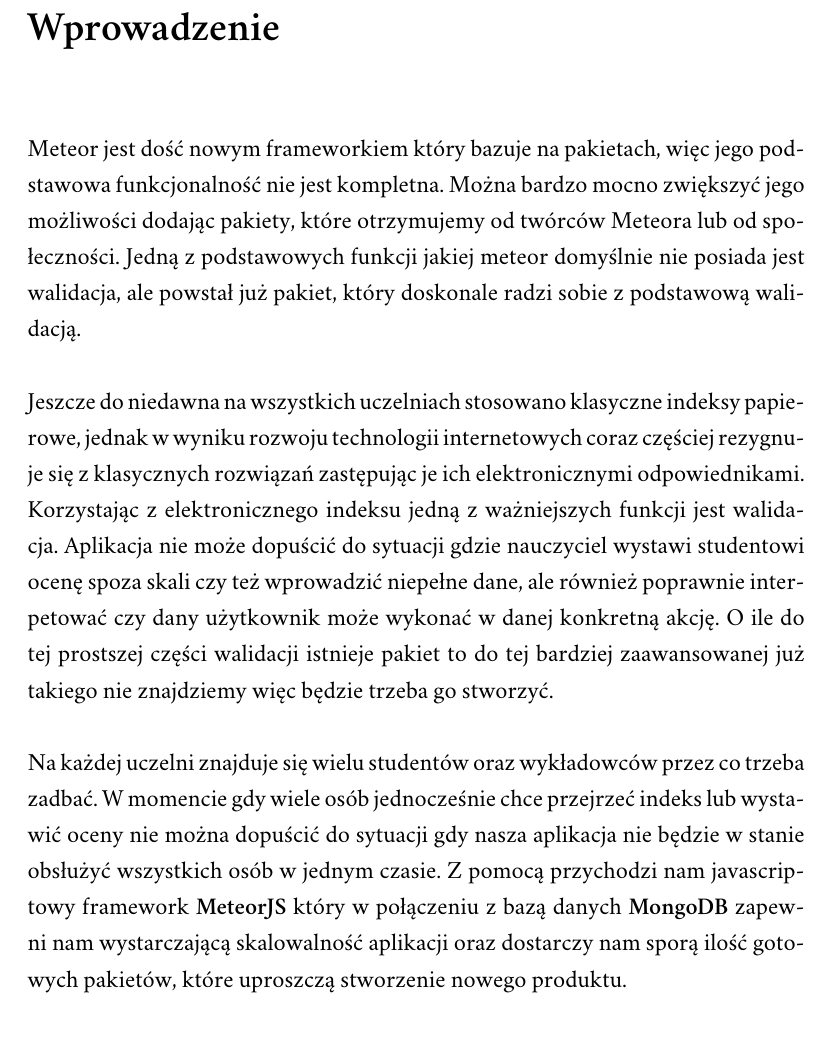
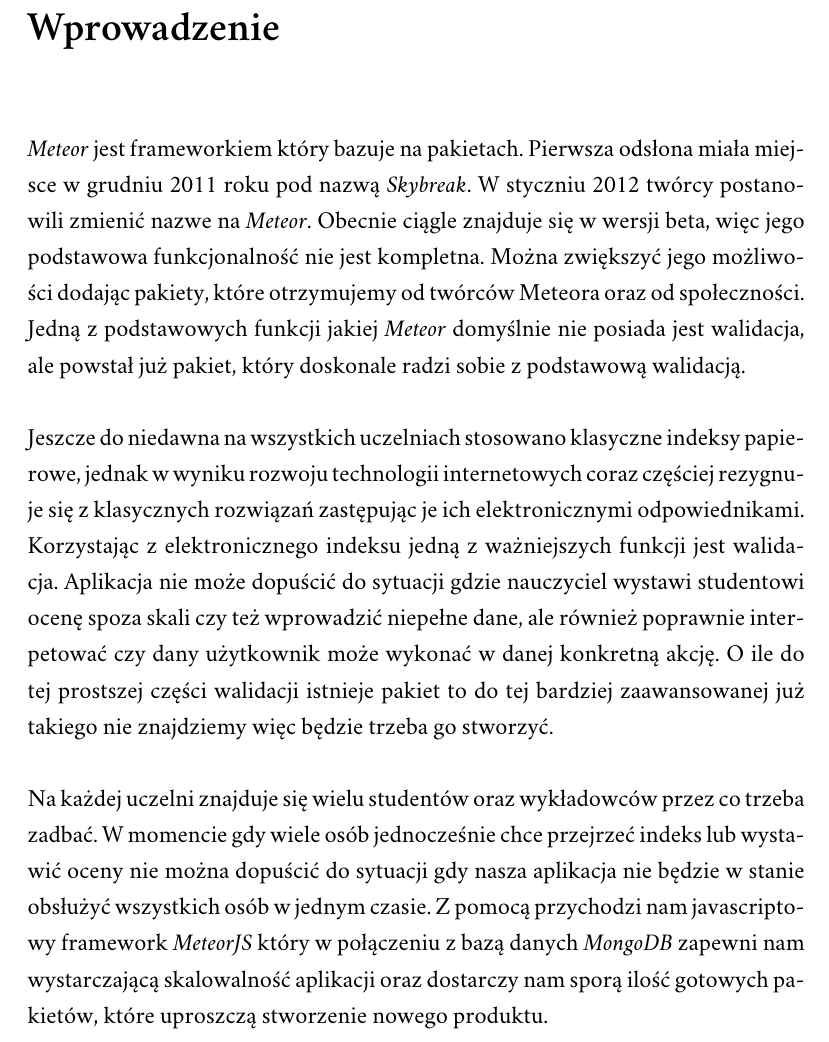
Before and after one commit to Flover/praca_magisterska, a LaTeX document (magisterka.tex): part of page 4 of 12, cut so that both start at the same text. Compiled offline with XeLaTeX; a missing font is replaced by an installed copy or a similar font.

Commit message:
Poprawiłem pierwszy akapit wstepu oraz lekko rozwinąłem spis treści

```diff
--- a/magisterka.tex
+++ b/magisterka.tex
@@ -41,9 +41,11 @@
 % wstęp
 \introduction
 
-Meteor jest dość nowym frameworkiem który bazuje na pakietach, więc jego podstawowa funkcjonalność nie jest kompletna.
-Można bardzo mocno zwiększyć jego możliwości dodając pakiety, które otrzymujemy od twórców Meteora lub od społeczności.
-Jedną z podstawowych funkcji jakiej meteor domyślnie nie posiada jest walidacja, ale powstał już pakiet, który doskonale radzi
+\textit{Meteor} jest frameworkiem który bazuje na pakietach. Pierwsza odsłona miała miejsce w grudniu 2011 roku pod nazwą \textit{Skybreak}.
+W styczniu 2012 twórcy postanowili zmienić nazwe na \textit{Meteor}. Obecnie ciągle znajduje się w wersji beta, więc jego
+podstawowa funkcjonalność nie jest kompletna. Można zwiększyć jego możliwości dodając pakiety, które otrzymujemy
+od twórców Meteora oraz od społeczności.
+Jedną z podstawowych funkcji jakiej \textit{Meteor} domyślnie nie posiada jest walidacja, ale powstał już pakiet, który doskonale radzi
 sobie z podstawową walidacją.
 \\
 \\
@@ -59,7 +61,7 @@
 Na każdej uczelni znajduje się wielu studentów oraz wykładowców przez co trzeba zadbać. W momencie
 gdy wiele osób jednocześnie chce przejrzeć indeks lub wystawić oceny nie można dopuścić do sytuacji gdy nasza
 aplikacja nie będzie w stanie obsłużyć wszystkich osób w jednym czasie. Z pomocą przychodzi nam javascriptowy
-framework \textbf{MeteorJS} który w połączeniu z bazą danych \textbf{MongoDB} zapewni nam wystarczającą skalowalność
+framework \textit{MeteorJS} który w połączeniu z bazą danych \textit{MongoDB} zapewni nam wystarczającą skalowalność
 aplikacji oraz dostarczy nam sporą ilość gotowych pakietów, które uproszczą stworzenie nowego produktu.
 
 
```
Also changed, not shown: README.md, magisterka.pdf.
